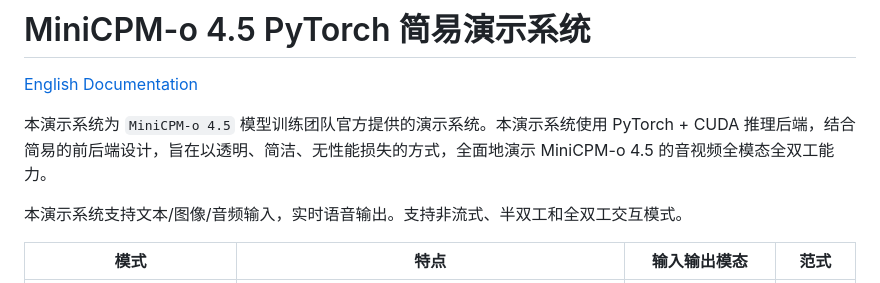
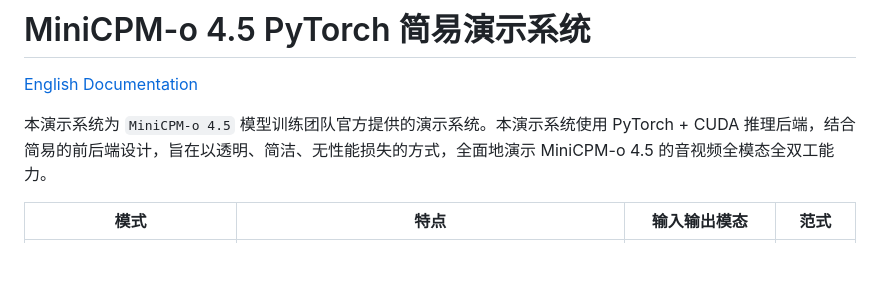
Before and after one commit to OpenBMB/minicpm-o-4_5-pytorch-simple-demo, a Markdown page: README_zh.md, the part around the change. GitHub-like rendering; blank space fills up the shorter version.

```diff
--- a/README_zh.md
+++ b/README_zh.md
@@ -3,8 +3,6 @@
 [English Documentation](README.md)
 
 本演示系统为 `MiniCPM-o 4.5` 模型训练团队官方提供的演示系统。本演示系统使用 PyTorch + CUDA 推理后端，结合简易的前后端设计，旨在以透明、简洁、无性能损失的方式，全面地演示 MiniCPM-o 4.5 的音视频全模态全双工能力。
-
-本演示系统支持文本/图像/音频输入，实时语音输出。支持非流式、半双工和全双工交互模式。
 
 
 | 模式 | 特点 | 输入输出模态 | 范式
```
Also changed, not shown: README.md (+0 -2 lines).
